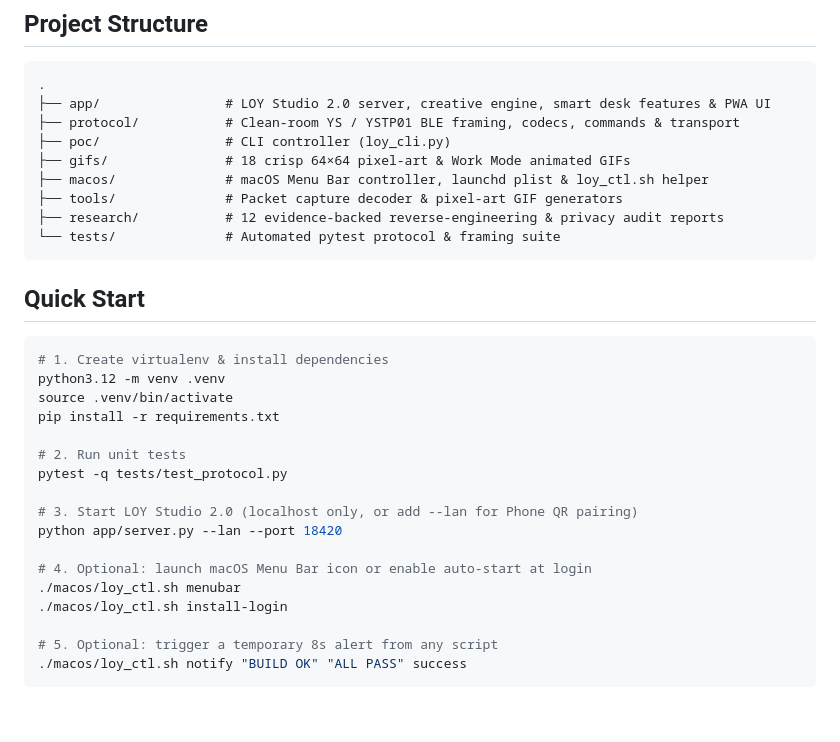
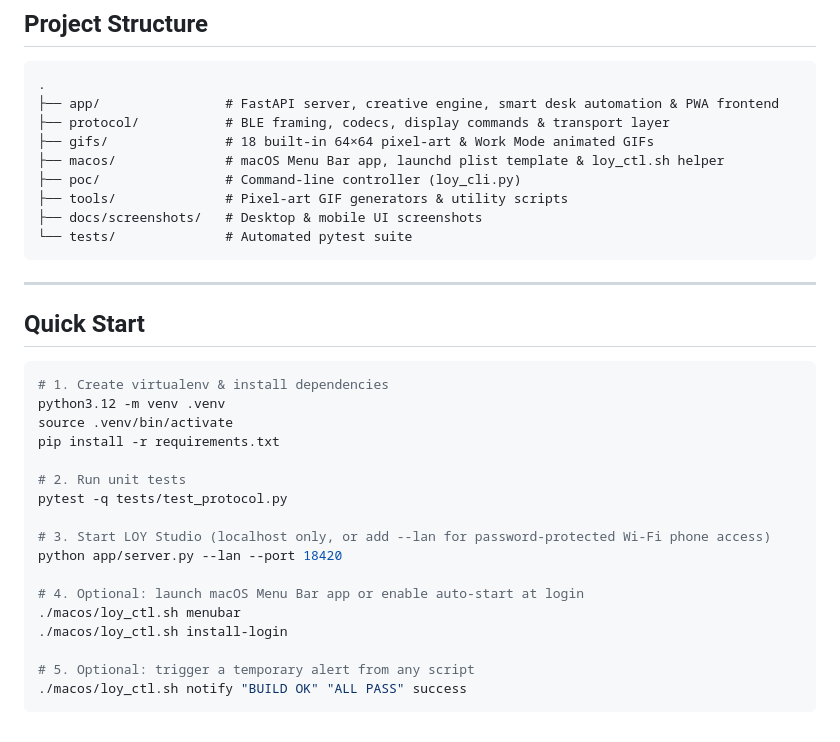
Before and after one commit to WahdanZ/loy-studio, a Markdown page: README.md, the part around one of its changes. Rendered like a GitHub page.

````diff
--- a/README.md
+++ b/README.md
@@ -18,15 +69,17 @@ A complete reverse-engineering & privacy audit of **LOY PLAY v1.7.15 (`com.yskj.
 
 ```text
 .
-├── app/                # LOY Studio 2.0 server, creative engine, smart desk features & PWA UI
-├── protocol/           # Clean-room YS / YSTP01 BLE framing, codecs, commands & transport
-├── poc/                # CLI controller (loy_cli.py)
-├── gifs/               # 18 crisp 64×64 pixel-art & Work Mode animated GIFs
-├── macos/              # macOS Menu Bar controller, launchd plist & loy_ctl.sh helper
-├── tools/              # Packet capture decoder & pixel-art GIF generators
-├── research/           # 12 evidence-backed reverse-engineering & privacy audit reports
-└── tests/              # Automated pytest protocol & framing suite
+├── app/                # FastAPI server, creative engine, smart desk automation & PWA frontend
+├── protocol/           # BLE framing, codecs, display commands & transport layer
+├── gifs/               # 18 built-in 64×64 pixel-art & Work Mode animated GIFs
+├── macos/              # macOS Menu Bar app, launchd plist template & loy_ctl.sh helper
+├── poc/                # Command-line controller (loy_cli.py)
+├── tools/              # Pixel-art GIF generators & utility scripts
+├── docs/screenshots/   # Desktop & mobile UI screenshots
+└── tests/              # Automated pytest suite
 ```
+
+---
 
 ## Quick Start
 
@@ -39,13 +92,13 @@ pip install -r requirements.txt
 # 2. Run unit tests
 pytest -q tests/test_protocol.py
 
-# 3. Start LOY Studio 2.0 (localhost only, or add --lan for Phone QR pairing)
+# 3. Start LOY Studio (localhost only, or add --lan for password-protected Wi-Fi phone access)
 python app/server.py --lan --port 18420
 
-# 4. Optional: launch macOS Menu Bar icon or enable auto-start at login
+# 4. Optional: launch macOS Menu Bar app or enable auto-start at login
 ./macos/loy_ctl.sh menubar
 ./macos/loy_ctl.sh install-login
 
-# 5. Optional: trigger a temporary 8s alert from any script
+# 5. Optional: trigger a temporary alert from any script
 ./macos/loy_ctl.sh notify "BUILD OK" "ALL PASS" success
 ```
````
Also changed, not shown: other parts of README.md (+63 -12 lines), docs/screenshots/desktop_clocks.png (added), docs/screenshots/desktop_home.png (added), docs/screenshots/mobile_create.png (added), docs/screenshots/mobile_home.png (added).
